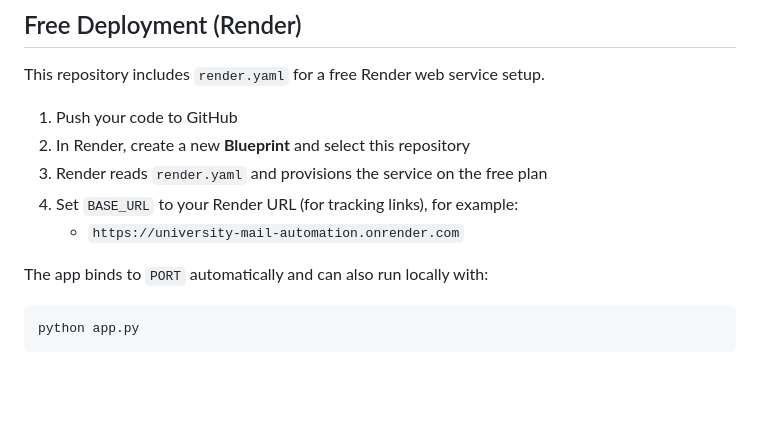
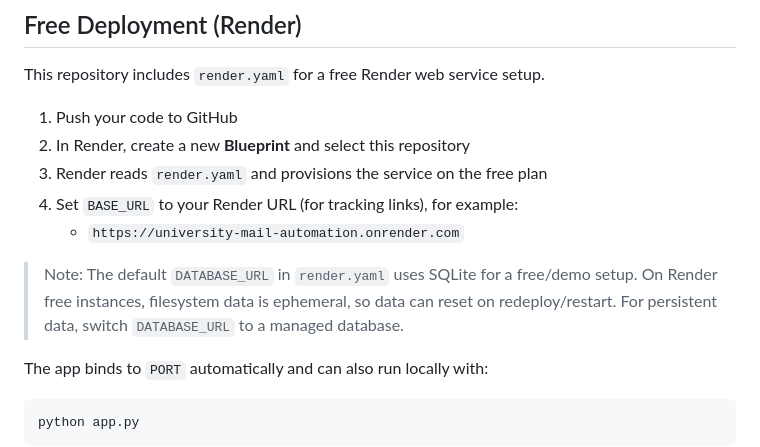
Before and after one commit to DARREN-2000/University-Mail-Automation, a Markdown page: README.md, the part around the change. GitHub-like rendering; blank space fills up the shorter version.

Commit message:
docs: clarify sqlite persistence limits on free render deploys
Co-authored-by: DARREN-2000 <59622013+DARREN-2000@users.noreply.github.com>

````diff
--- a/README.md
+++ b/README.md
@@ -101,6 +101,10 @@ This repository includes `render.yaml` for a free Render web service setup.
 4. Set `BASE_URL` to your Render URL (for tracking links), for example:
    - `https://university-mail-automation.onrender.com`
 
+> Note: The default `DATABASE_URL` in `render.yaml` uses SQLite for a free/demo setup.
+> On Render free instances, filesystem data is ephemeral, so data can reset on redeploy/restart.
+> For persistent data, switch `DATABASE_URL` to a managed database.
+
 The app binds to `PORT` automatically and can also run locally with:
 
 ```bash
````
